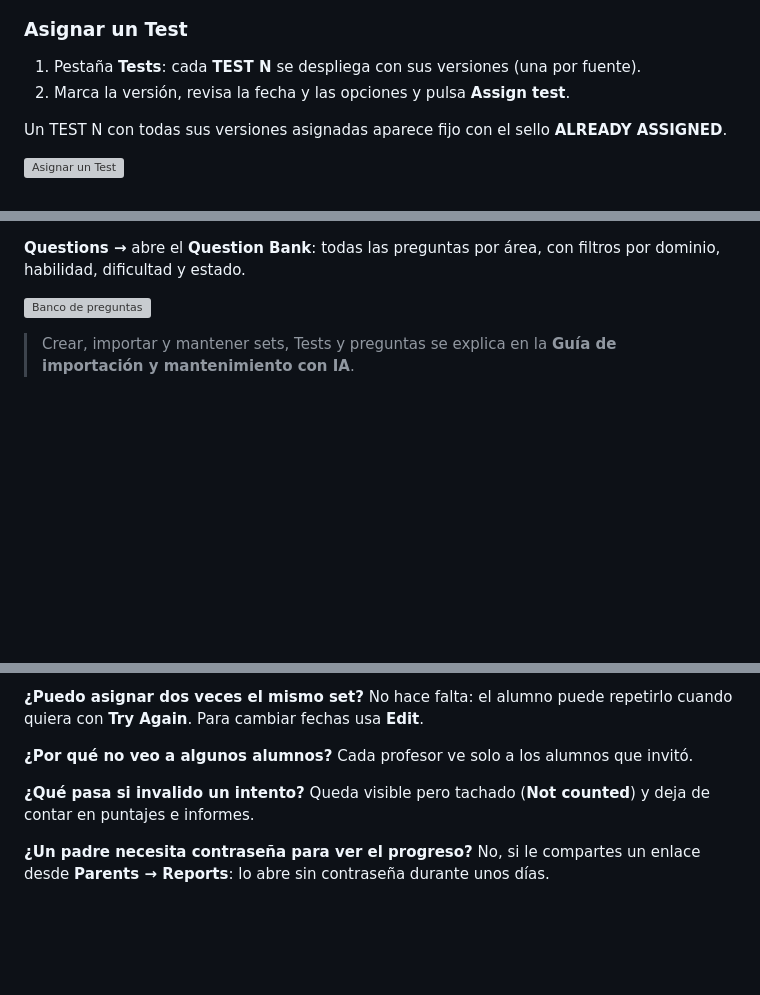
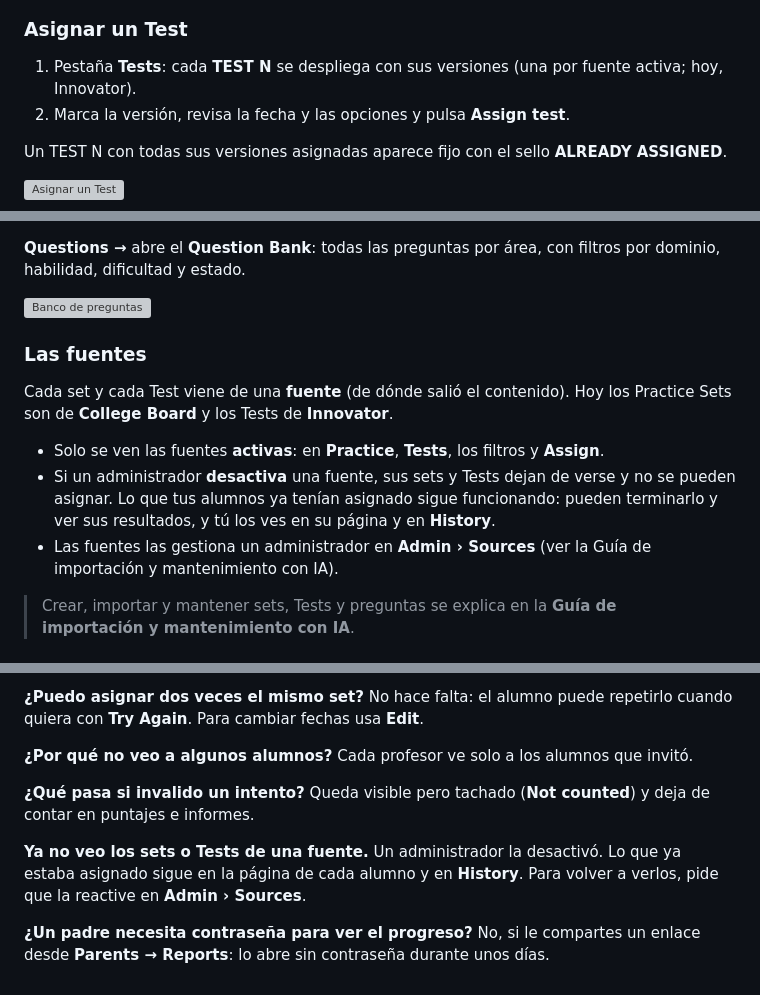
Before and after one commit to ribartra/sat-manager-platform, a Markdown page: docs/manual/manual-profesor.es.md, 3 parts joined by grey strips. GitHub-like rendering; blank space fills up the shorter version; grey boxes are pictures that could not be loaded.

```diff
--- a/docs/manual/manual-profesor.es.md
+++ b/docs/manual/manual-profesor.es.md
@@ -132,7 +132,7 @@ La vista **Assign** es la misma para práctica y Tests. Se abre desde **Assign**
 
 ### Asignar un Test
 
-1. Pestaña **Tests**: cada **TEST N** se despliega con sus versiones (una por fuente).
+1. Pestaña **Tests**: cada **TEST N** se despliega con sus versiones (una por fuente activa; hoy, Innovator).
 2. Marca la versión, revisa la fecha y las opciones y pulsa **Assign test**.
 
 Un TEST N con todas sus versiones asignadas aparece fijo con el sello **ALREADY ASSIGNED**.
@@ -224,6 +226,14 @@ La página de un set muestra cómo va con tus alumnos y sus preguntas. **Assign
 **Questions →** abre el **Question Bank**: todas las preguntas por área, con filtros por dominio, habilidad, dificultad y estado.
 
 ![Banco de preguntas](img/teacher-questions.png)
+
+### Las fuentes
+
+Cada set y cada Test viene de una **fuente** (de dónde salió el contenido). Hoy los Practice Sets son de **College Board** y los Tests de **Innovator**.
+
+- Solo se ven las fuentes **activas**: en **Practice**, **Tests**, los filtros y **Assign**.
+- Si un administrador **desactiva** una fuente, sus sets y Tests dejan de verse y no se pueden asignar. Lo que tus alumnos ya tenían asignado sigue funcionando: pueden terminarlo y ver sus resultados, y tú los ves en su página y en **History**.
+- Las fuentes las gestiona un administrador en **Admin › Sources** (ver la Guía de importación y mantenimiento con IA).
 
 > Crear, importar y mantener sets, Tests y preguntas se explica en la **Guía de importación y mantenimiento con IA**.
 
@@ -286,5 +296,8 @@ Cada profesor ve solo a los alumnos que invitó.
 **¿Qué pasa si invalido un intento?**
 Queda visible pero tachado (**Not counted**) y deja de contar en puntajes e informes.
 
+**Ya no veo los sets o Tests de una fuente.**
+Un administrador la desactivó. Lo que ya estaba asignado sigue en la página de cada alumno y en **History**. Para volver a verlos, pide que la reactive en **Admin › Sources**.
+
 **¿Un padre necesita contraseña para ver el progreso?**
 No, si le compartes un enlace desde **Parents → Reports**: lo abre sin contraseña durante unos días.
```
Also changed, not shown: other parts of docs/manual/manual-profesor.es.md (+5 -3 lines), docs/manual/guia-importacion-ia.es.md (+2 -0 lines), docs/manual/teacher-manual.en.md (+17 -4 lines), docs/manual/img/admin-sources.png (added), docs/manual/img/teacher-practice-sources.png (added), docs/manual/img/teacher-practice.png, docs/manual/img/teacher-tests.png, 2 other files.
